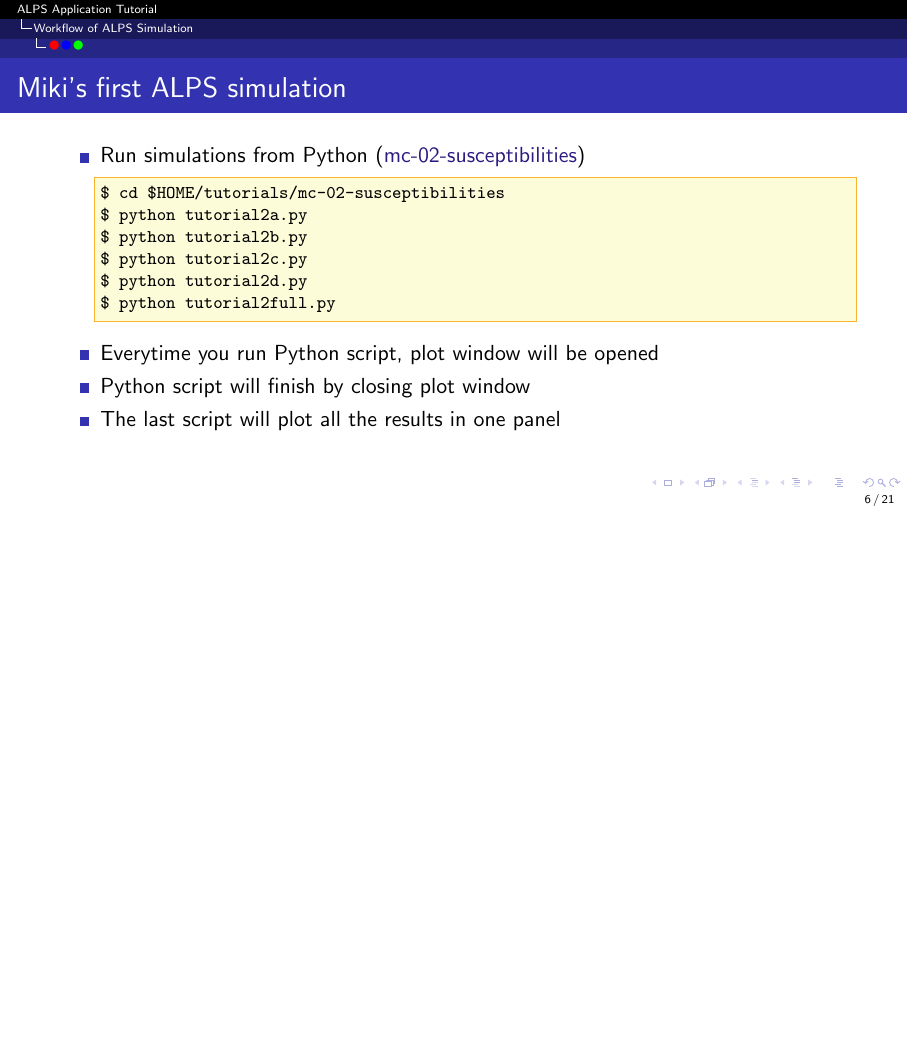
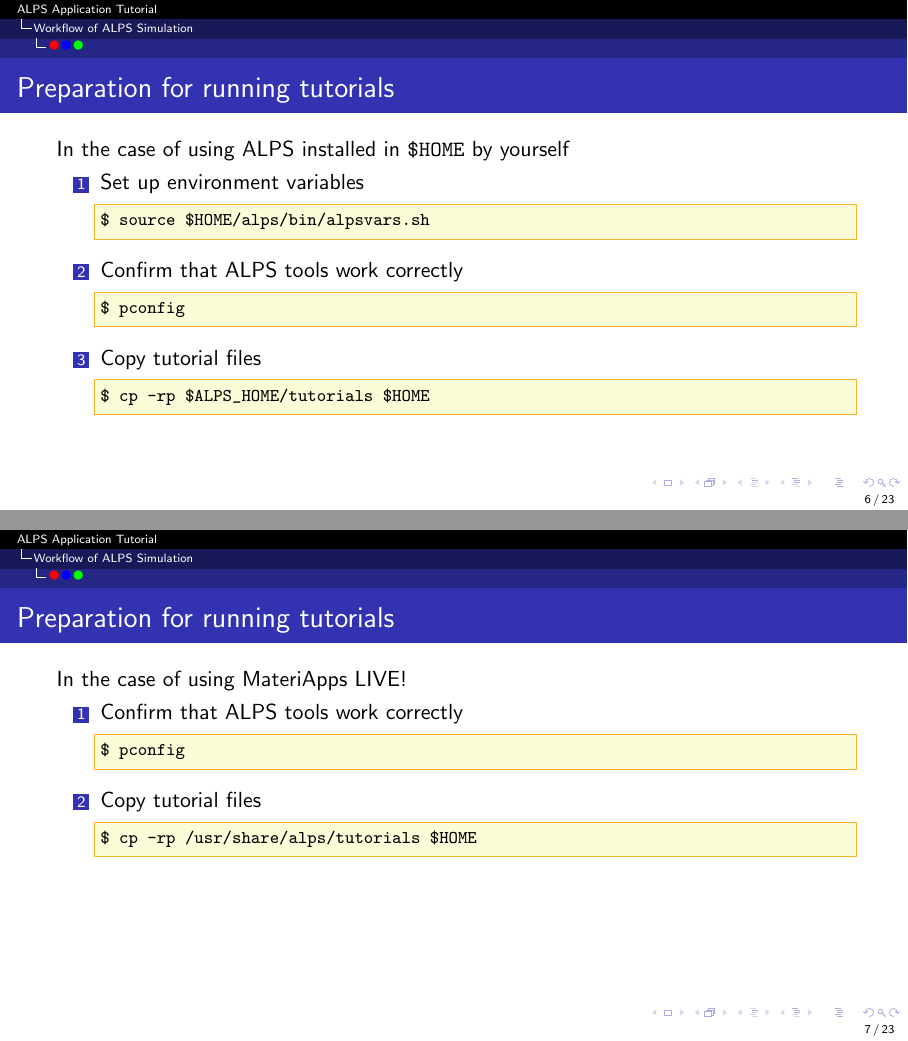
Before and after one commit to cmsi/alps-tutorial, LaTeX slides (tutorial/tutorial-en-wide.tex, which reads tutorial/tutorial-en.tex): page 6 of 21 before the commit and pages 6 and 7 of 23 after it, the two joined at a grey line, the shorter picture padded with empty space. Compiled offline with pdfLaTeX.

Commit message:
Fixed #51

```diff
--- a/tutorial/tutorial-en.tex
+++ b/tutorial/tutorial-en.tex
@@ -62,6 +62,40 @@ $ pconfig
   \item Copy tutorial files
 \begin{lstlisting}
 $ cp -rp $ALPS_HOME/tutorials $HOME
+\end{lstlisting}
+  \end{enumerate}
+\end{frame}
+
+\begin{frame}[t,fragile]
+  \frametitle{Preparation for running tutorials}
+  In the case of using ALPS installed in \verb+$HOME+ by yourself
+  \begin{enumerate}
+  \item Set up environment variables
+\begin{lstlisting}
+$ source $HOME/alps/bin/alpsvars.sh
+\end{lstlisting}
+  \item Confirm that ALPS tools work correctly
+\begin{lstlisting}
+$ pconfig
+\end{lstlisting}
+  \item Copy tutorial files
+\begin{lstlisting}
+$ cp -rp $ALPS_HOME/tutorials $HOME
+\end{lstlisting}
+  \end{enumerate}
+\end{frame}
+
+\begin{frame}[t,fragile]
+  \frametitle{Preparation for running tutorials}
+  In the case of using MateriApps LIVE!
+  \begin{enumerate}
+  \item Confirm that ALPS tools work correctly
+\begin{lstlisting}
+$ pconfig
+\end{lstlisting}
+  \item Copy tutorial files
+\begin{lstlisting}
+$ cp -rp /usr/share/alps/tutorials $HOME
 \end{lstlisting}
   \end{enumerate}
 \end{frame}
```
Also changed, not shown: tutorial/tutorial.tex (+4 -2 lines).
